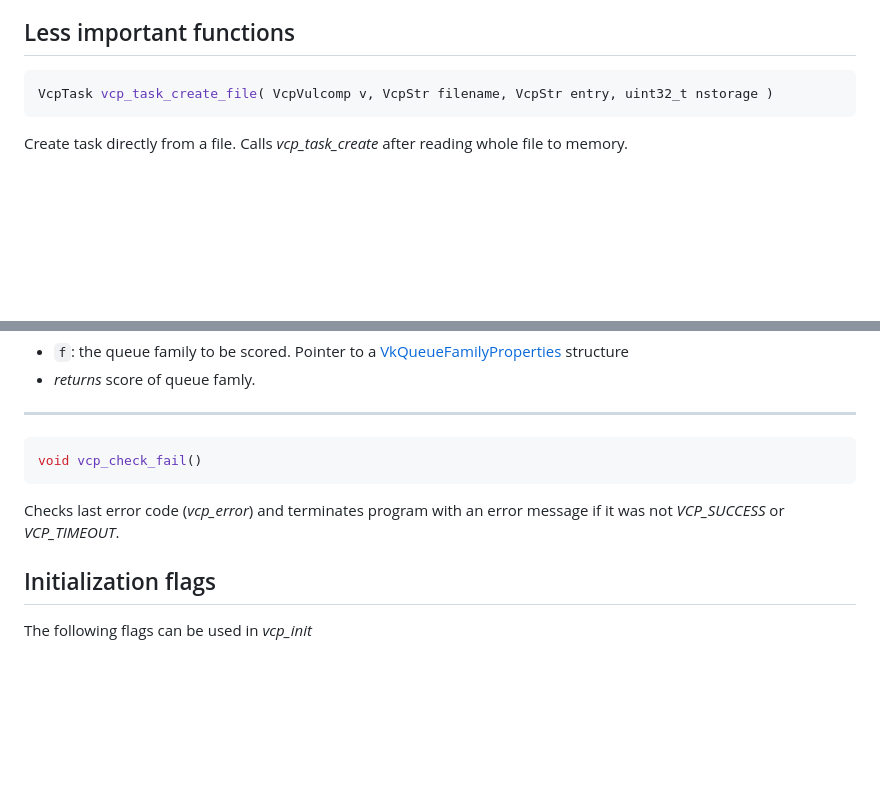
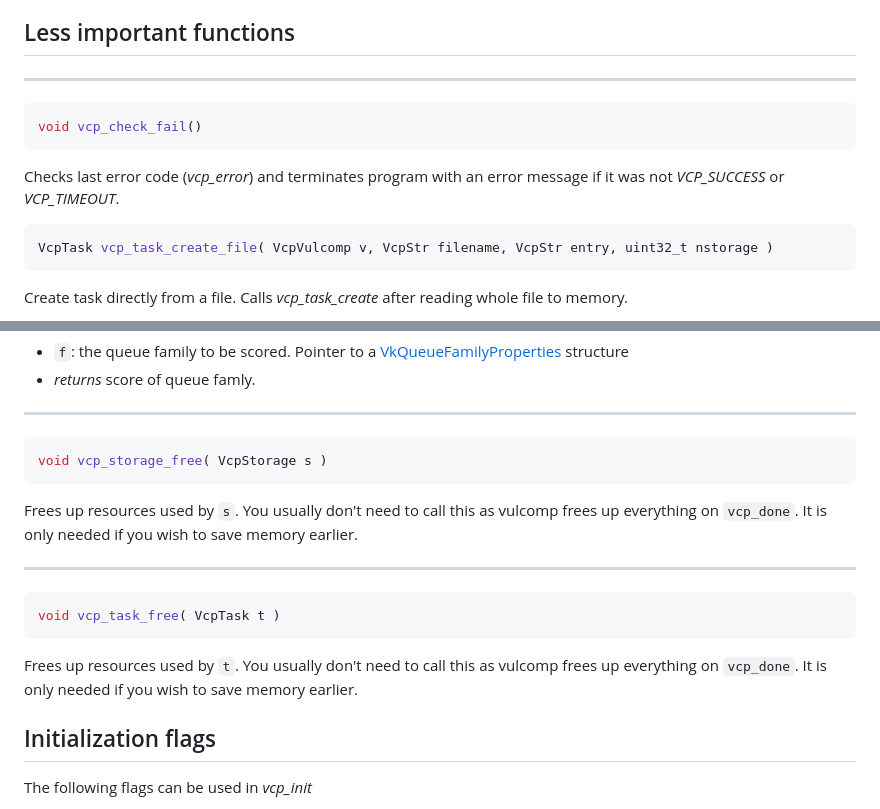
Before and after one commit to Doi6doi/vulcmp, a Markdown page: Documentation.md, 2 parts joined by grey strips. GitHub-like rendering; blank space fills up the shorter version.

````diff
--- a/Documentation.md
+++ b/Documentation.md
@@ -104,6 +104,12 @@ Wait for task to terminate.
 
 ## Less important functions
 
+---
+```c
+void vcp_check_fail()
+```
+Checks last error code (*vcp_error*) and terminates program with an error message if it was not *VCP_SUCCESS* or *VCP_TIMEOUT*.
+
 ```c
 VcpTask vcp_task_create_file( VcpVulcomp v, VcpStr filename, VcpStr entry, uint32_t nstorage )
 ```
@@ -148,9 +154,15 @@ Default score function for a queue family. Accepts only compute queues.
 
 ---
 ```c
-void vcp_check_fail()
+void vcp_storage_free( VcpStorage s )
 ```
-Checks last error code (*vcp_error*) and terminates program with an error message if it was not *VCP_SUCCESS* or *VCP_TIMEOUT*.
+Frees up resources used by `s`. You usually don't need to call this as vulcomp frees up everything on `vcp_done`. It is only needed if you wish to save memory earlier.
+
+---
+```c
+void vcp_task_free( VcpTask t )
+```
+Frees up resources used by `t`. You usually don't need to call this as vulcomp frees up everything on `vcp_done`. It is only needed if you wish to save memory earlier.
 
 ## Initialization flags
 
````
